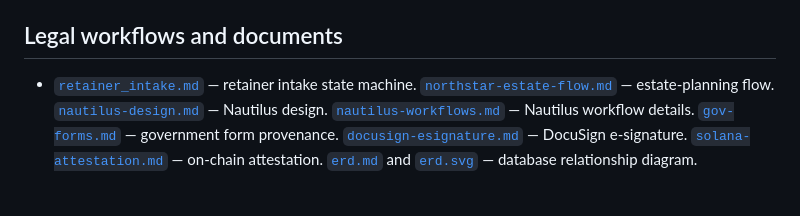
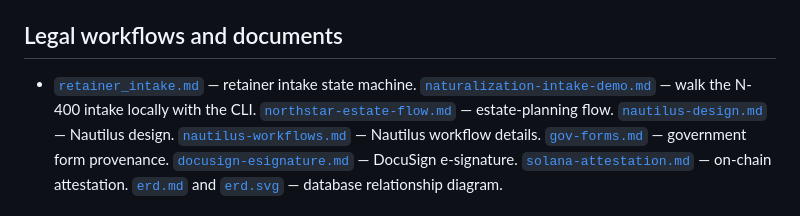
Before and after one commit to neon-law-foundation/navigator, a Markdown page: docs/index.md, the part around the change. Rendered like a GitHub page.

```diff
--- a/docs/index.md
+++ b/docs/index.md
@@ -81,6 +81,7 @@ These are the terms agents most often need before making a decision. The full al
 ## Legal workflows and documents
 
 - [`retainer_intake.md`](retainer_intake.md) — retainer intake state machine.
+  [`naturalization-intake-demo.md`](naturalization-intake-demo.md) — walk the N-400 intake locally with the CLI.
   [`northstar-estate-flow.md`](northstar-estate-flow.md) — estate-planning flow.
   [`nautilus-design.md`](nautilus-design.md) — Nautilus design. [`nautilus-workflows.md`](nautilus-workflows.md) —
   Nautilus workflow details. [`gov-forms.md`](gov-forms.md) — government form provenance.
```
Also changed, not shown: docs/naturalization-intake-demo.md (added, +171 -0 lines).
